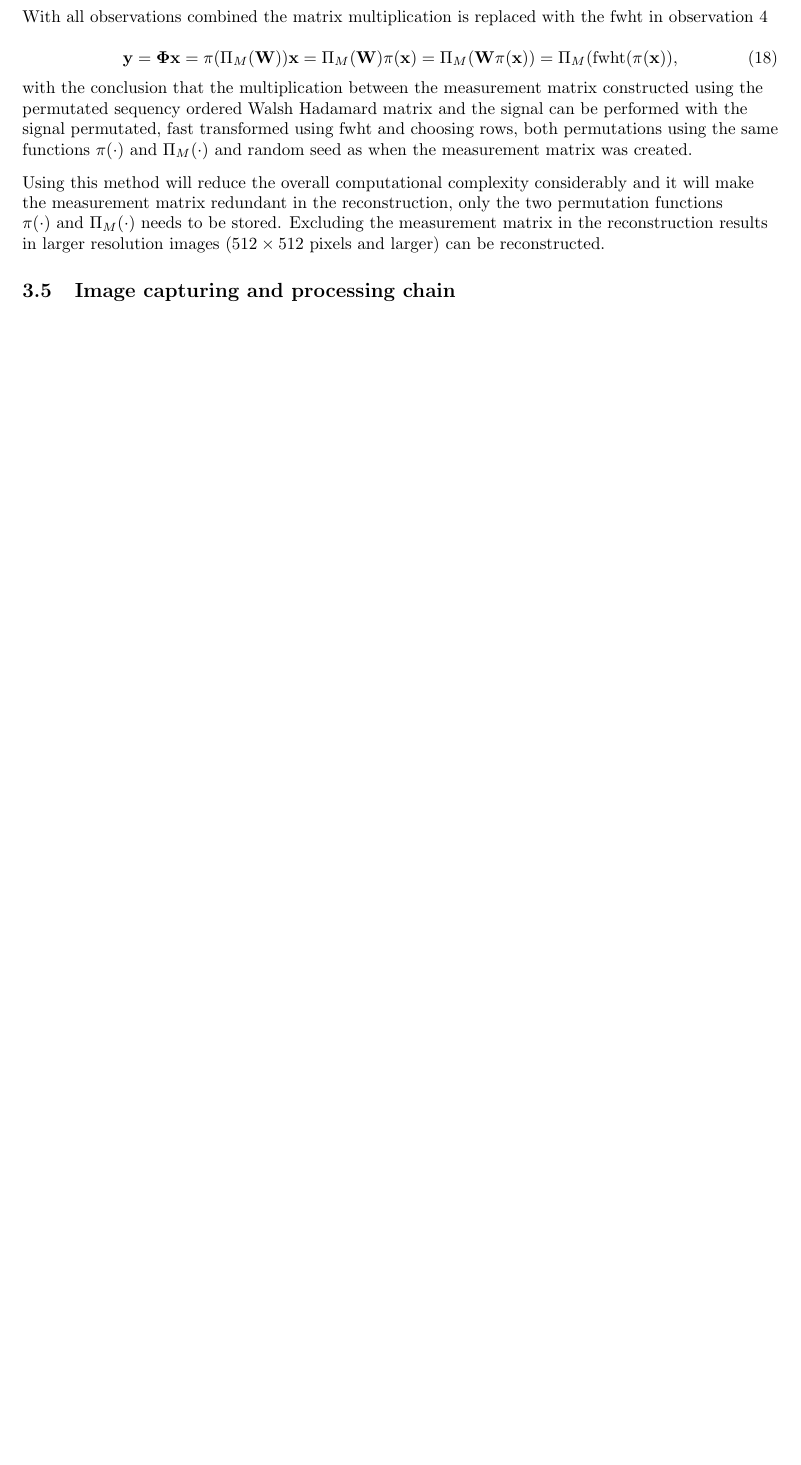
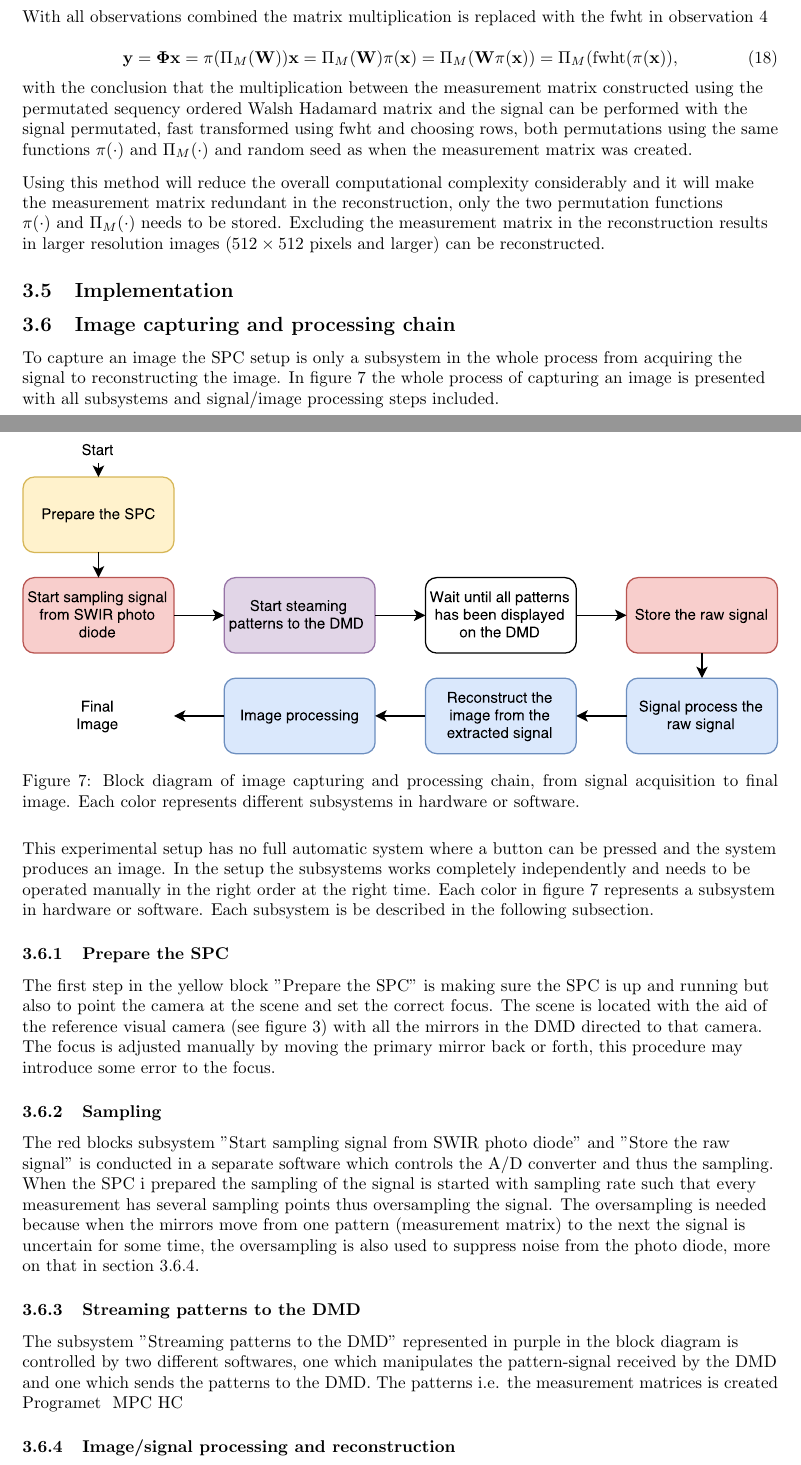
Before and after one commit to PONT-MAX/TQET33, a LaTeX thesis (Masters_Thesis/main.tex, which reads Masters_Thesis/03_method.tex): part of page 15 of 38 before the commit and two parts of pages 15 and 16 of 39 after it, the two joined at a grey line, cut so that both start at the same text, the shorter picture padded with empty space. Compiled offline with pdfLaTeX.

Commit message:
flowchart

```diff
--- a/Masters_Thesis/03_method.tex
+++ b/Masters_Thesis/03_method.tex
@@ -245,10 +245,39 @@ with the conclusion that the multiplication between the measurement matrix const
 
 Using this method will reduce the overall computational complexity considerably and it will make the measurement matrix redundant in the reconstruction, only the two permutation functions $\pi(\cdot) \text{ and } \Pi_M(\cdot)$ needs to be stored. Excluding the measurement matrix in the reconstruction results in larger resolution images ($512\times512$ pixels and larger) can be reconstructed.
 
+\subsection{Implementation}
+
+
+\subsection{Image capturing and processing chain}
+To capture an image the SPC setup is only a subsystem in the whole process from acquiring the signal to reconstructing the image. In figure~\ref{fig:flow_chart} the whole process of capturing an image is presented with all subsystems and signal/image processing steps included.
+
+\begin{figure}[H]
+\includegraphics[width = 1\linewidth]{gfx/flowchart3.pdf}
+\caption{Block diagram of image capturing and processing chain, from signal acquisition to final image. Each color represents different subsystems in hardware or software.}
+	\label{fig:flow_chart}
+\end{figure}
+
+This experimental setup has no full automatic system where a button can be pressed and the system produces an image. In the setup the subsystems works completely independently and needs to be operated manually in the right order at the right time. Each color in figure~\ref{fig:flow_chart} represents a subsystem in hardware or software. Each subsystem is be described in the following subsection.
+
+
+\subsubsection{Prepare the SPC}
+The first step in the yellow block "Prepare the SPC" is making sure the SPC is up and running but also to point the camera at the scene and set the correct focus. The scene is located with the aid of the reference visual camera (see figure~\ref{fig:system1}) with all the mirrors in the DMD directed to that camera. The focus is adjusted manually by moving the primary mirror back or forth, this procedure may introduce some error to the focus.\\[0.1in]
+
+\subsubsection{Sampling}
+The red blocks subsystem "Start sampling signal from SWIR photo diode" and "Store the raw signal" is conducted in a separate software which controls the A/D converter and thus the sampling. When the SPC i prepared the sampling of the signal is started with sampling rate such that every measurement has several sampling points thus oversampling the signal. The oversampling is needed because when the mirrors move from one pattern (measurement matrix) to the next the signal is uncertain for some time, the oversampling is also used to suppress noise from the photo diode, more on that in section~\ref{sec:signal_process}.
+
+\subsubsection{Streaming patterns to the DMD}
+The subsystem "Streaming patterns to the DMD" represented in purple in the block diagram is controlled by two different softwares, one which manipulates the pattern-signal received by the DMD and one which sends the patterns to the DMD. The patterns i.e. the measurement matrices is created
+
+Programet & MPC HC
+
+
+\subsubsection{Image/signal processing and reconstruction}
+\label{sec:signal_process}
 
 
 
-\subsection{Image capturing and processing chain}
+\pagebreak
 \todo[inline]{A section describing the process from sampling the signal to complete image. Which algorithms was used and an introduction to how the signal looks at different stages of the process.}
 \todo[inline]{Flowchart of the whole process.}
 \begin{itemize}
```
Also changed, not shown: Masters_Thesis/gfx/flowchart.pdf (added), Masters_Thesis/gfx/flowchart2.pdf (added), Masters_Thesis/gfx/flowchart3.pdf (added), Masters_Thesis/03_method.tex (3 more changed lines).
